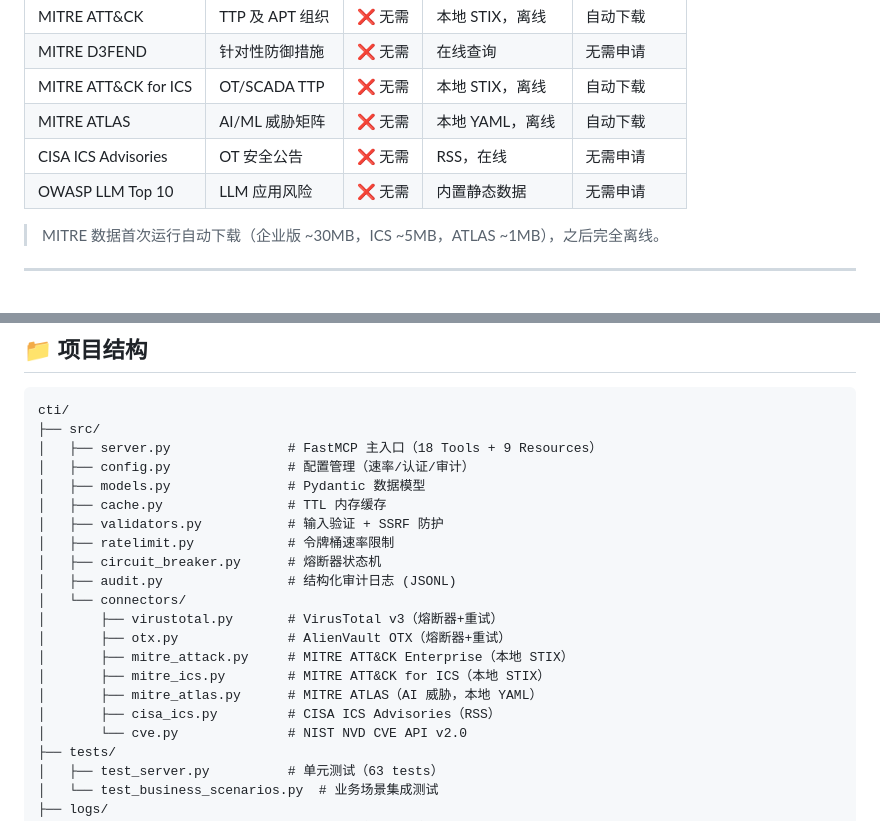
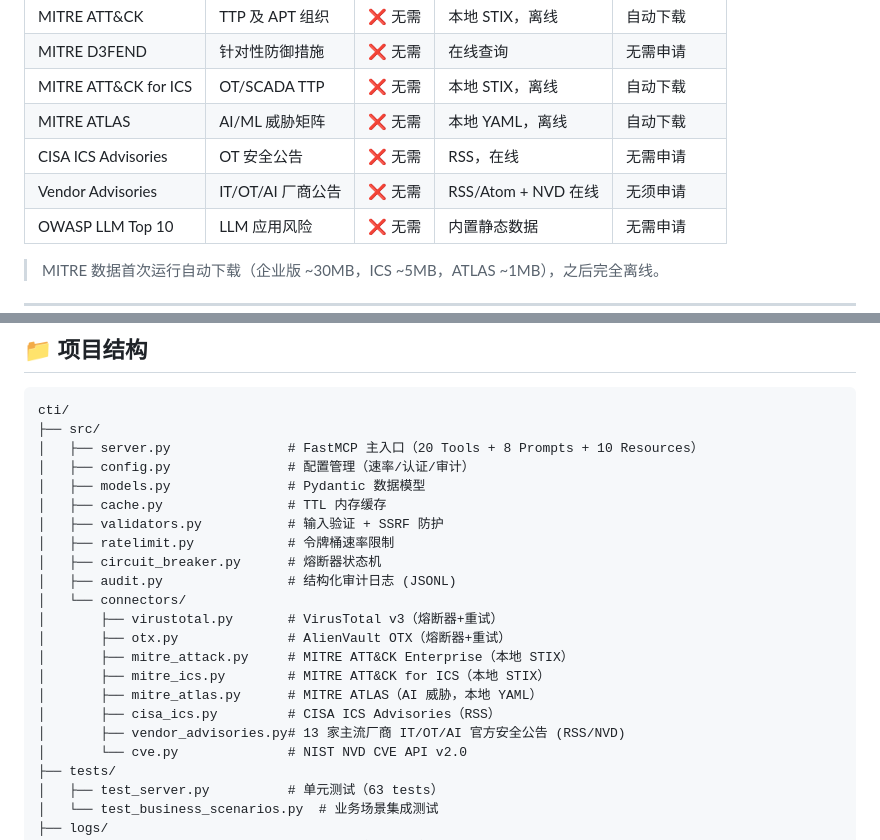
Before and after one commit to SecureAI-Team/cti-mcp-server, a Markdown page: README.md, 2 parts joined by grey strips. GitHub-like rendering.

````diff
--- a/README.md
+++ b/README.md
@@ -230,6 +245,7 @@ async with streamablehttp_client("http://localhost:8080/mcp") as (read, write, _
 | MITRE ATT&CK for ICS | OT/SCADA TTP | ❌ 无需 | 本地 STIX，离线 | 自动下载 |
 | MITRE ATLAS | AI/ML 威胁矩阵 | ❌ 无需 | 本地 YAML，离线 | 自动下载 |
 | CISA ICS Advisories | OT 安全公告 | ❌ 无需 | RSS，在线 | 无需申请 |
+| Vendor Advisories | IT/OT/AI 厂商公告 | ❌ 无需 | RSS/Atom + NVD 在线 | 无须申请 |
 | OWASP LLM Top 10 | LLM 应用风险 | ❌ 无需 | 内置静态数据 | 无需申请 |
 
 > MITRE 数据首次运行自动下载（企业版 ~30MB，ICS ~5MB，ATLAS ~1MB），之后完全离线。
@@ -279,7 +295,7 @@ python tests/test_business_scenarios.py
 ```
 cti/
 ├── src/
-│   ├── server.py               # FastMCP 主入口（18 Tools + 9 Resources）
+│   ├── server.py               # FastMCP 主入口（20 Tools + 8 Prompts + 10 Resources）
 │   ├── config.py               # 配置管理（速率/认证/审计）
 │   ├── models.py               # Pydantic 数据模型
 │   ├── cache.py                # TTL 内存缓存
@@ -294,6 +310,7 @@ cti/
 │       ├── mitre_ics.py        # MITRE ATT&CK for ICS（本地 STIX）
 │       ├── mitre_atlas.py      # MITRE ATLAS（AI 威胁，本地 YAML）
 │       ├── cisa_ics.py         # CISA ICS Advisories（RSS）
+│       ├── vendor_advisories.py# 13 家主流厂商 IT/OT/AI 官方安全公告 (RSS/NVD)
 │       └── cve.py              # NIST NVD CVE API v2.0
 ├── tests/
 │   ├── test_server.py          # 单元测试（63 tests）
````
Also changed, not shown: other parts of README.md (+22 -7 lines).
